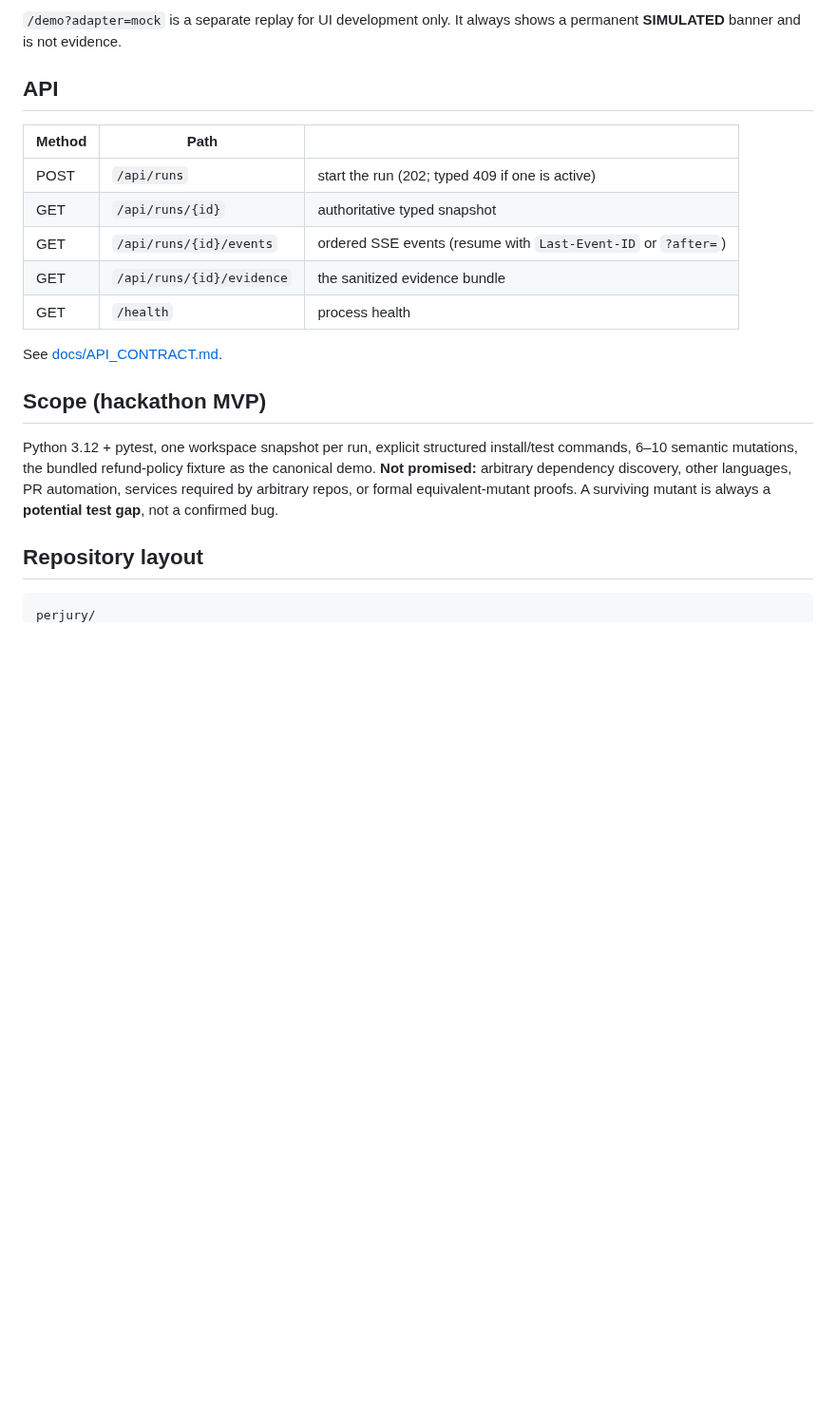
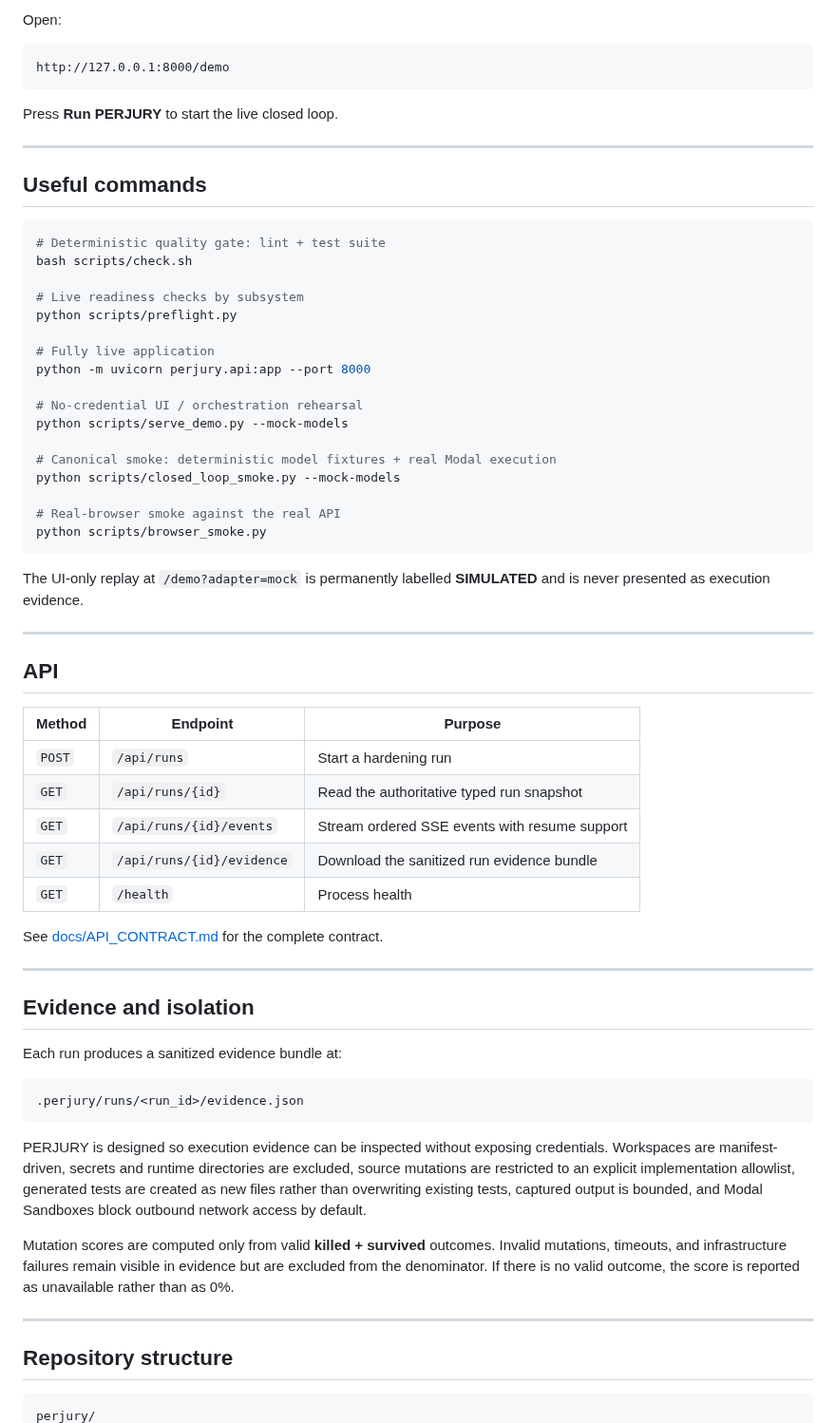
Before and after one commit to reverez/Tech-Europe-2026-PERJURY, a Markdown page: README.md, the part around one of its changes. Shown at 95% size. Rendered like a GitHub page; blank space fills up the shorter version.

````diff
--- a/README.md
+++ b/README.md
@@ -101,24 +157,70 @@ python scripts/browser_smoke.py                    # real-browser smoke of /demo
 ```
 
-`/demo?adapter=mock` is a separate replay for UI development only. It always shows a permanent **SIMULATED** banner and is not evidence.
+Open:
+
+```text
+http://127.0.0.1:8000/demo
+```
+
+Press **Run PERJURY** to start the live closed loop.
+
+---
+
+## Useful commands
+
+```bash
+# Deterministic quality gate: lint + test suite
+bash scripts/check.sh
+
+# Live readiness checks by subsystem
+python scripts/preflight.py
+
+# Fully live application
+python -m uvicorn perjury.api:app --port 8000
+
+# No-credential UI / orchestration rehearsal
+python scripts/serve_demo.py --mock-models
+
+# Canonical smoke: deterministic model fixtures + real Modal execution
+python scripts/closed_loop_smoke.py --mock-models
+
+# Real-browser smoke against the real API
+python scripts/browser_smoke.py
+```
+
+The UI-only replay at `/demo?adapter=mock` is permanently labelled **SIMULATED** and is never presented as execution evidence.
+
+---
 
 ## API
 
-| Method | Path | |
+| Method | Endpoint | Purpose |
 | --- | --- | --- |
-| POST | `/api/runs` | start the run (202; typed 409 if one is active) |
-| GET | `/api/runs/{id}` | authoritative typed snapshot |
-| GET | `/api/runs/{id}/events` | ordered SSE events (resume with `Last-Event-ID` or `?after=`) |
-| GET | `/api/runs/{id}/evidence` | the sanitized evidence bundle |
-| GET | `/health` | process health |
+| `POST` | `/api/runs` | Start a hardening run |
+| `GET` | `/api/runs/{id}` | Read the authoritative typed run snapshot |
+| `GET` | `/api/runs/{id}/events` | Stream ordered SSE events with resume support |
+| `GET` | `/api/runs/{id}/evidence` | Download the sanitized run evidence bundle |
+| `GET` | `/health` | Process health |
 
-See [docs/API_CONTRACT.md](docs/API_CONTRACT.md).
+See [docs/API_CONTRACT.md](docs/API_CONTRACT.md) for the complete contract.
 
-## Scope (hackathon MVP)
+---
 
-Python 3.12 + pytest, one workspace snapshot per run, explicit structured install/test commands, 6–10 semantic mutations, the bundled refund-policy fixture as the canonical demo. **Not promised:** arbitrary dependency discovery, other languages, PR automation, services required by arbitrary repos, or formal equivalent-mutant proofs. A surviving mutant is always a **potential test gap**, not a confirmed bug.
+## Evidence and isolation
 
-## Repository layout
+Each run produces a sanitized evidence bundle at:
+
+```text
+.perjury/runs/<run_id>/evidence.json
+```
+
+PERJURY is designed so execution evidence can be inspected without exposing credentials. Workspaces are manifest-driven, secrets and runtime directories are excluded, source mutations are restricted to an explicit implementation allowlist, generated tests are created as new files rather than overwriting existing tests, captured output is bounded, and Modal Sandboxes block outbound network access by default.
+
+Mutation scores are computed only from valid **killed + survived** outcomes. Invalid mutations, timeouts, and infrastructure failures remain visible in evidence but are excluded from the denominator. If there is no valid outcome, the score is reported as unavailable rather than as 0%.
+
+---
+
+## Repository structure
 
 ```text
 perjury/
````
Also changed, not shown: other parts of README.md (+175 -93 lines).
